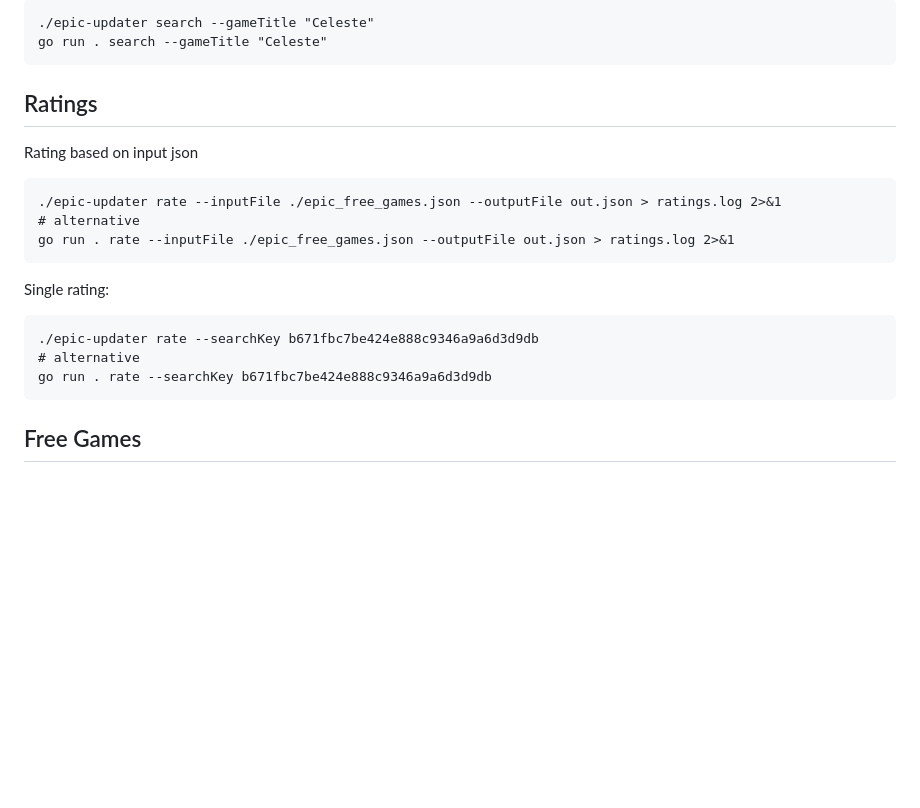
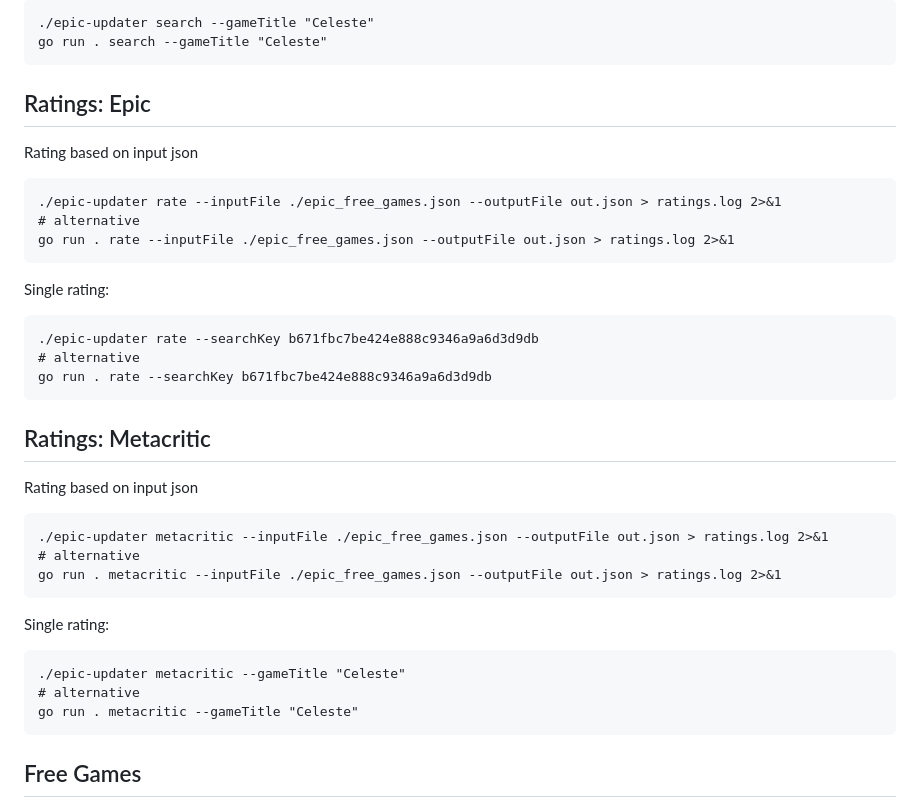
Before and after one commit to josephmate/EpicFreeGamesList, a Markdown page: README.md, the part around the change. GitHub-like rendering; blank space fills up the shorter version.

Commit message:
updated readme with the commands

````diff
--- a/README.md
+++ b/README.md
@@ -35,7 +35,7 @@ Single search:
 go run . search --gameTitle "Celeste"
 ```
 
-## Ratings
+## Ratings: Epic
 Rating based on input json
 ```
 ./epic-updater rate --inputFile ./epic_free_games.json --outputFile out.json > ratings.log 2>&1
@@ -49,6 +49,22 @@ Single rating:
 # alternative
 go run . rate --searchKey b671fbc7be424e888c9346a9a6d3d9db
 ```
+
+## Ratings: Metacritic
+Rating based on input json
+```
+./epic-updater metacritic --inputFile ./epic_free_games.json --outputFile out.json > ratings.log 2>&1
+# alternative
+go run . metacritic --inputFile ./epic_free_games.json --outputFile out.json > ratings.log 2>&1
+```
+
+Single rating:
+```
+./epic-updater metacritic --gameTitle "Celeste"
+# alternative
+go run . metacritic --gameTitle "Celeste"
+```
+
 
 ## Free Games
 
````
